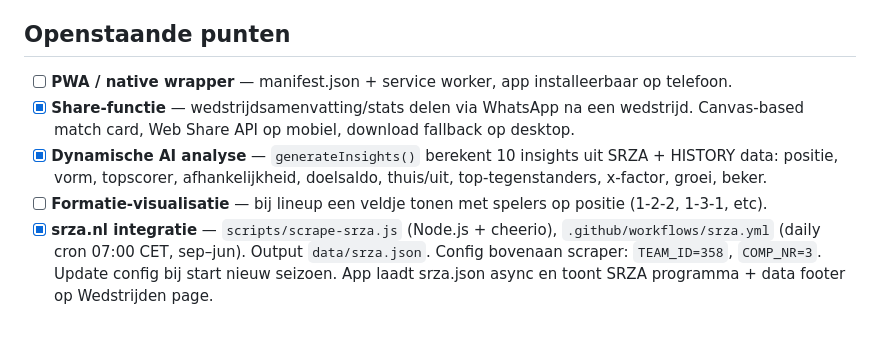
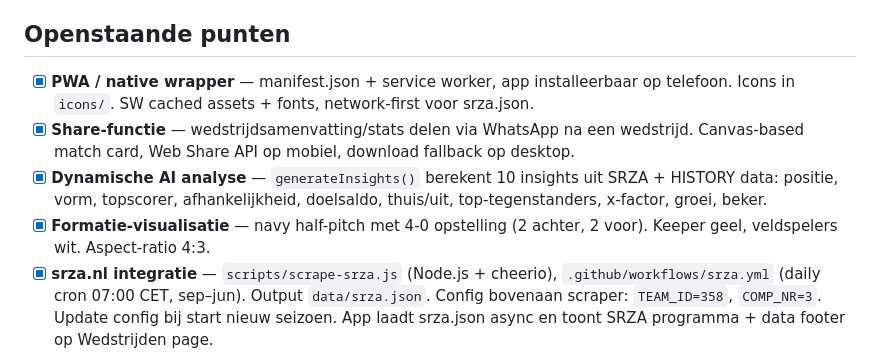
Before and after one commit to irving-daylee/joga-bonito, a Markdown page: CLAUDE.md, the part around the change. Rendered like a GitHub page; blank space fills up the shorter version.

Commit message:
Update CLAUDE.md: mark PWA and formation as done
Co-Authored-By: Claude Opus 4.6 <noreply@anthropic.com>

```diff
--- a/CLAUDE.md
+++ b/CLAUDE.md
@@ -69,10 +69,10 @@ Foto's worden opgeslagen als base64 JPEG (200x200 crop) in het player object.
 
 ## Openstaande punten
 
-- [ ] **PWA / native wrapper** — manifest.json + service worker, app installeerbaar op telefoon.
+- [x] **PWA / native wrapper** — manifest.json + service worker, app installeerbaar op telefoon. Icons in `icons/`. SW cached assets + fonts, network-first voor srza.json.
 - [x] **Share-functie** — wedstrijdsamenvatting/stats delen via WhatsApp na een wedstrijd. Canvas-based match card, Web Share API op mobiel, download fallback op desktop.
 - [x] **Dynamische AI analyse** — `generateInsights()` berekent 10 insights uit SRZA + HISTORY data: positie, vorm, topscorer, afhankelijkheid, doelsaldo, thuis/uit, top-tegenstanders, x-factor, groei, beker.
-- [ ] **Formatie-visualisatie** — bij lineup een veldje tonen met spelers op positie (1-2-2, 1-3-1, etc).
+- [x] **Formatie-visualisatie** — navy half-pitch met 4-0 opstelling (2 achter, 2 voor). Keeper geel, veldspelers wit. Aspect-ratio 4:3.
 - [x] **srza.nl integratie** — `scripts/scrape-srza.js` (Node.js + cheerio), `.github/workflows/srza.yml` (daily cron 07:00 CET, sep–jun). Output `data/srza.json`. Config bovenaan scraper: `TEAM_ID=358`, `COMP_NR=3`. Update config bij start nieuw seizoen. App laadt srza.json async en toont SRZA programma + data footer op Wedstrijden page.
 - [ ] **Firebase migratie** — data sync tussen devices, multi-user (teamgenoten).
 
```
